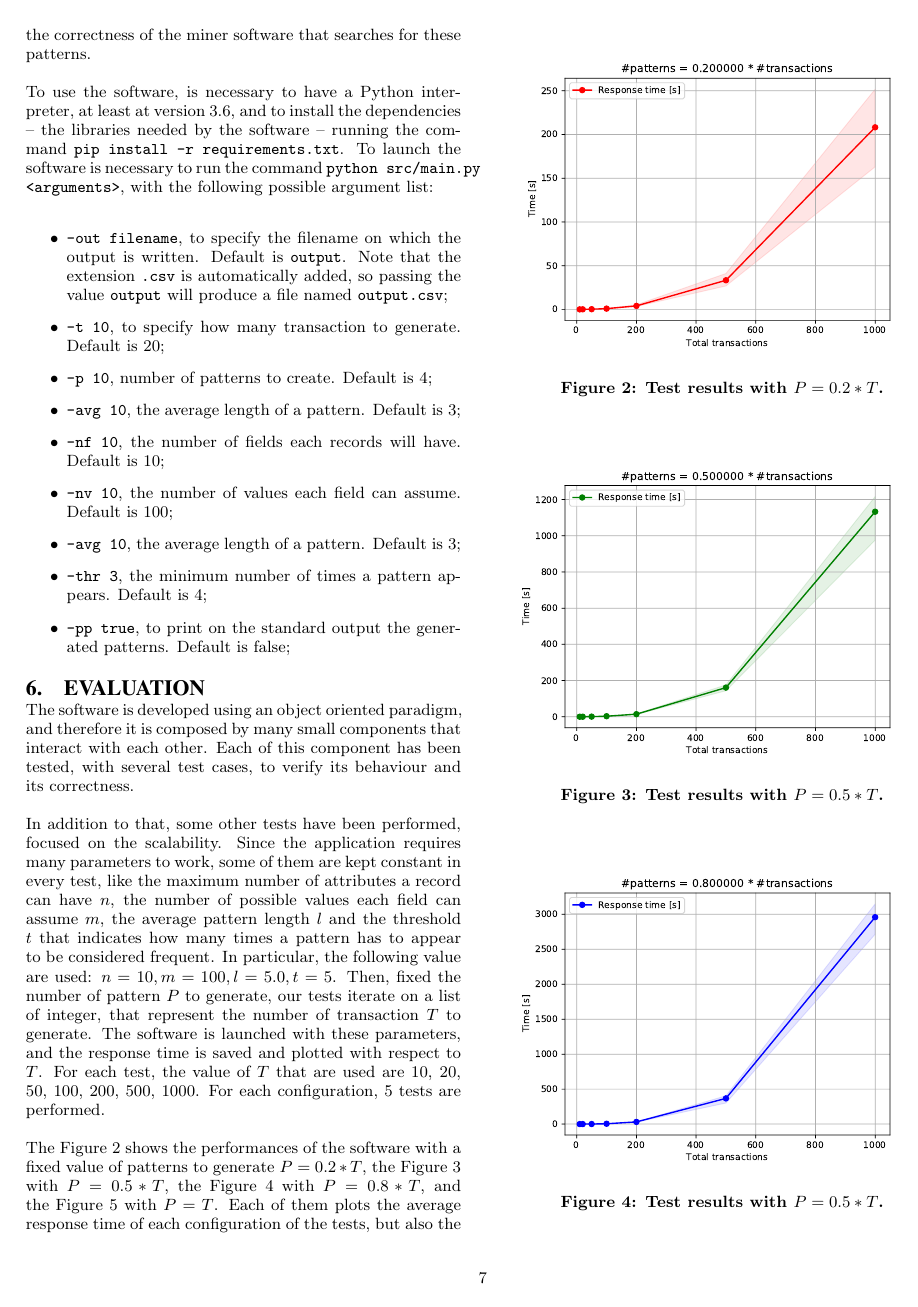
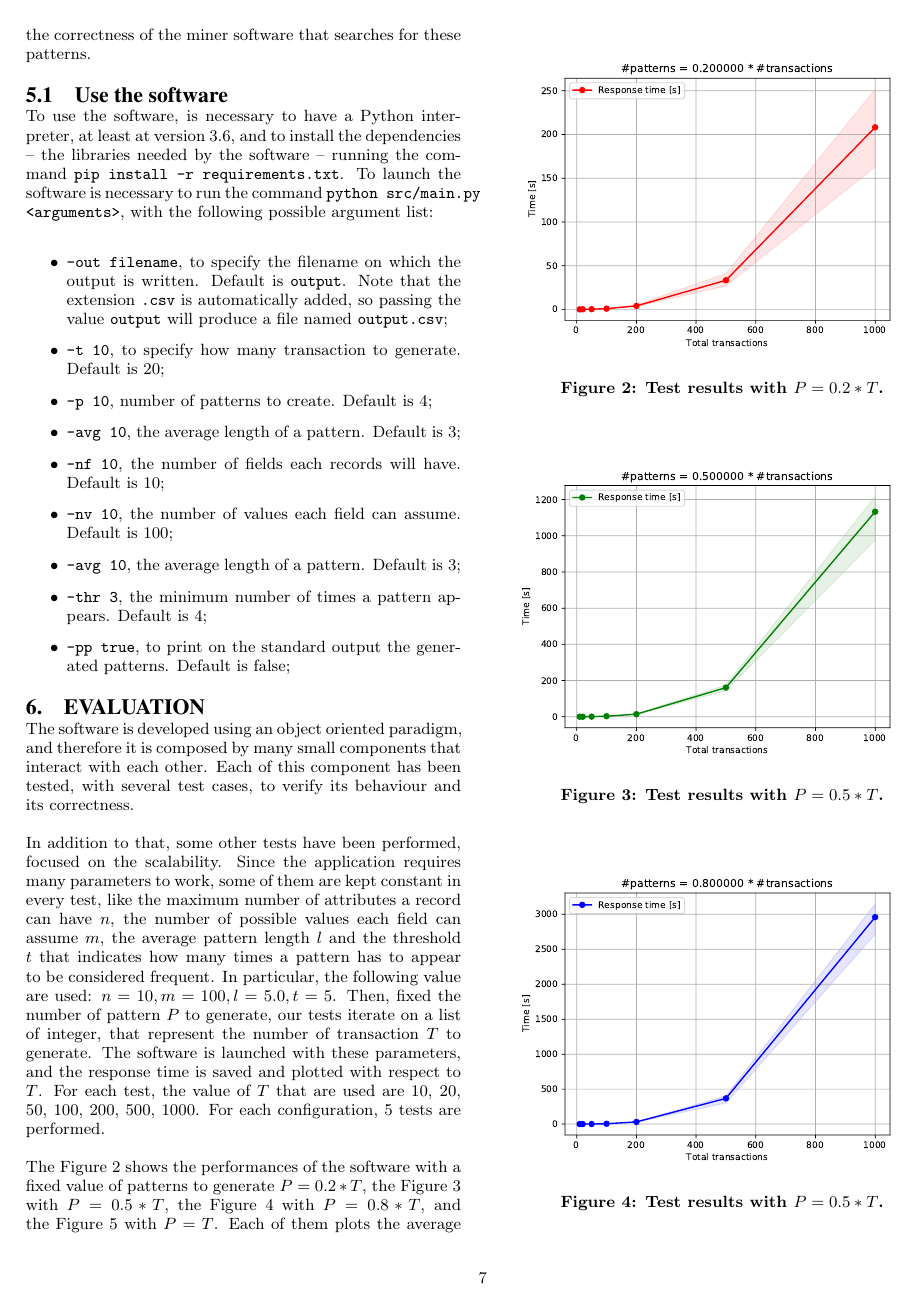
Before and after one commit to nicolopomini/BigDataReport, a LaTeX paper (main.tex): page 7 of 8. Compiled offline with pdfLaTeX.

Commit message:
added subtitle for running the software

```diff
--- a/main.tex
+++ b/main.tex
@@ -461,6 +461,7 @@ The various steps and algorithms explained in Section~\ref{sec:generation} are i
 
 The software is written in Python\footnote{www.python.org}, and it makes use of the Numpy\footnote{http://www.numpy.org/} library \cite{oliphant2006guide} for manipulating arrays and matrices. The parameters are passed as arguments with flags and values when the program is started. The user can specify her own parameters, or use the default ones. It is also possible to set a flag to let the program print on the standard output which are the generated pattern. In this way is easy to test the correctness of the miner software that searches for these patterns.
 
+\subsection{Use the software}
 To use the software, is necessary to have a Python interpreter, at least at version 3.6, and to install the dependencies -- the libraries needed by the software -- running the command \texttt{pip install -r requirements.txt}. To launch the software is necessary to run the command \texttt{python src/main.py <arguments>}, with the following possible argument list:
 \begin{itemize}
 \item \texttt{-out filename}, to specify the filename on which the output is written. Default is \texttt{output}. Note that the extension \texttt{.csv} is automatically added, so passing the value \texttt{output} will produce a file named \texttt{output.csv};
```
